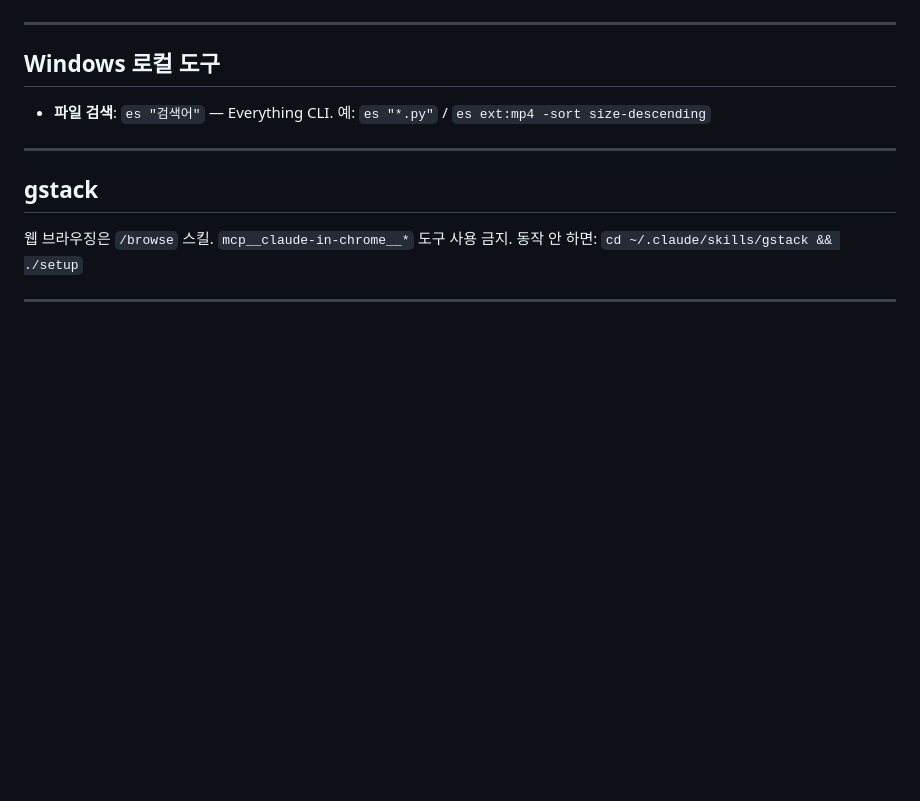
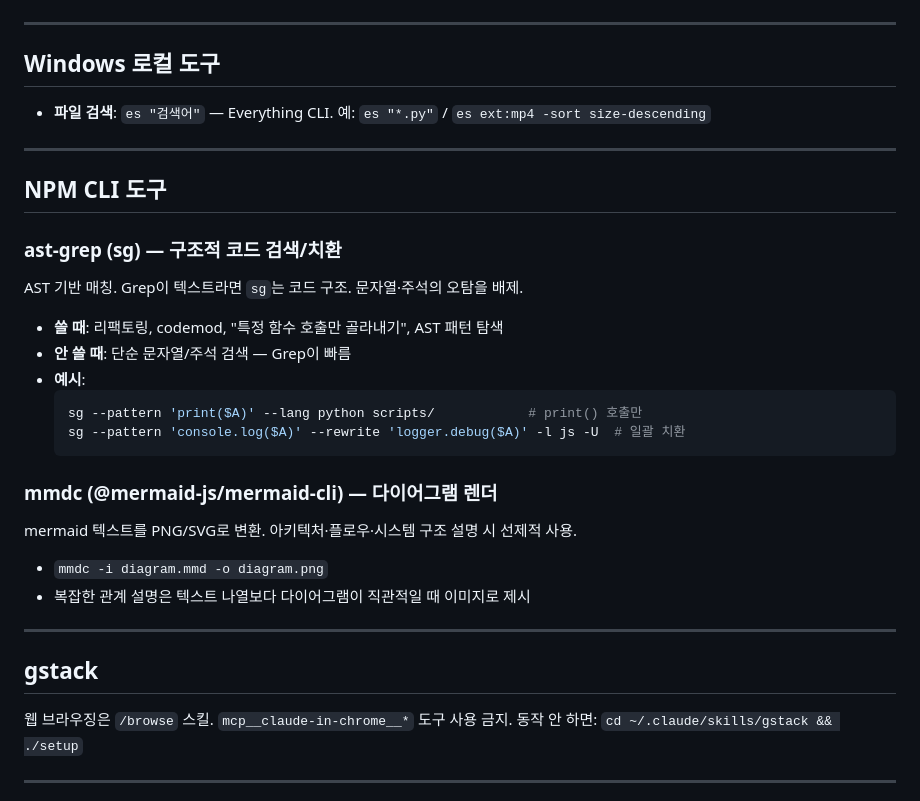
Before and after one commit to lumatic2/agent-orchestration, a Markdown page: adapters/claude_global.md, the part around the change. Rendered like a GitHub page; blank space fills up the shorter version.

Commit message:
docs(global): register ast-grep and mmdc as NPM CLI tools
ast-grep (sg)와 mmdc를 글로벌 Claude 지시문에 등록.
Grep 한계 보완(AST 매칭)과 다이어그램 즉석 렌더링에 활용.

Co-Authored-By: Claude Opus 4.6 (1M context) <noreply@anthropic.com>

````diff
--- a/adapters/claude_global.md
+++ b/adapters/claude_global.md
@@ -120,6 +120,25 @@ ssh luma3@luma3ui-Macmini.local \
 
 ---
 
+## NPM CLI 도구
+
+### ast-grep (sg) — 구조적 코드 검색/치환
+AST 기반 매칭. Grep이 텍스트라면 `sg`는 코드 구조. 문자열·주석의 오탐을 배제.
+- **쓸 때**: 리팩토링, codemod, "특정 함수 호출만 골라내기", AST 패턴 탐색
+- **안 쓸 때**: 단순 문자열/주석 검색 — Grep이 빠름
+- **예시**:
+  ```bash
+  sg --pattern 'print($A)' --lang python scripts/            # print() 호출만
+  sg --pattern 'console.log($A)' --rewrite 'logger.debug($A)' -l js -U  # 일괄 치환
+  ```
+
+### mmdc (@mermaid-js/mermaid-cli) — 다이어그램 렌더
+mermaid 텍스트를 PNG/SVG로 변환. 아키텍처·플로우·시스템 구조 설명 시 선제적 사용.
+- `mmdc -i diagram.mmd -o diagram.png`
+- 복잡한 관계 설명은 텍스트 나열보다 다이어그램이 직관적일 때 이미지로 제시
+
+---
+
 ## gstack
 
 웹 브라우징은 `/browse` 스킬. `mcp__claude-in-chrome__*` 도구 사용 금지.
````
